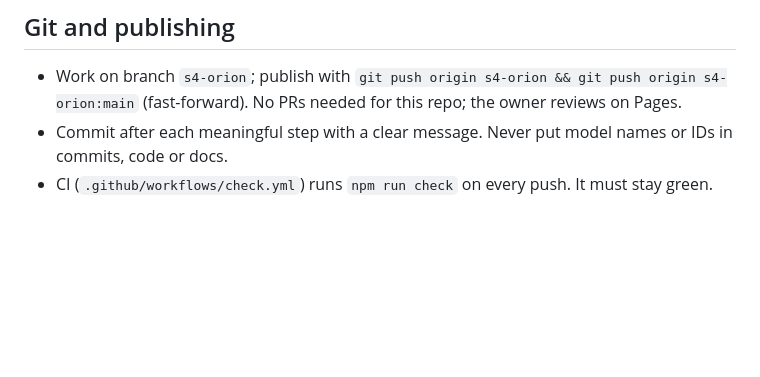
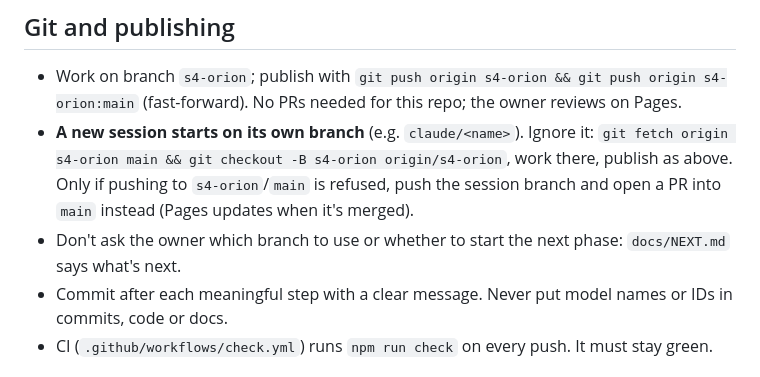
Before and after one commit to 4RK0S4H4/s4-material, a Markdown page: CLAUDE.md, the part around the change. Drawn GitHub-style; blank space fills up the shorter version.

Commit message:
CLAUDE.md: what to do when a session starts on its own branch
Co-Authored-By: Claude Opus 5.5 <noreply@anthropic.com>
Claude-Session: https://claude.ai/code/session_01VUpBeAAHq6sfeHPyqmkNdG

```diff
--- a/CLAUDE.md
+++ b/CLAUDE.md
@@ -25,6 +25,10 @@ something, so the next session can pick up cold.
 
 - Work on branch `s4-orion`; publish with `git push origin s4-orion && git push origin s4-orion:main` (fast-forward).
   No PRs needed for this repo; the owner reviews on Pages.
+- **A new session starts on its own branch** (e.g. `claude/<name>`). Ignore it: `git fetch origin s4-orion main &&
+  git checkout -B s4-orion origin/s4-orion`, work there, publish as above. Only if pushing to `s4-orion`/`main` is
+  refused, push the session branch and open a PR into `main` instead (Pages updates when it's merged).
+- Don't ask the owner which branch to use or whether to start the next phase: `docs/NEXT.md` says what's next.
 - Commit after each meaningful step with a clear message. Never put model names or IDs in commits, code or docs.
 - CI (`.github/workflows/check.yml`) runs `npm run check` on every push. It must stay green.
 
```
